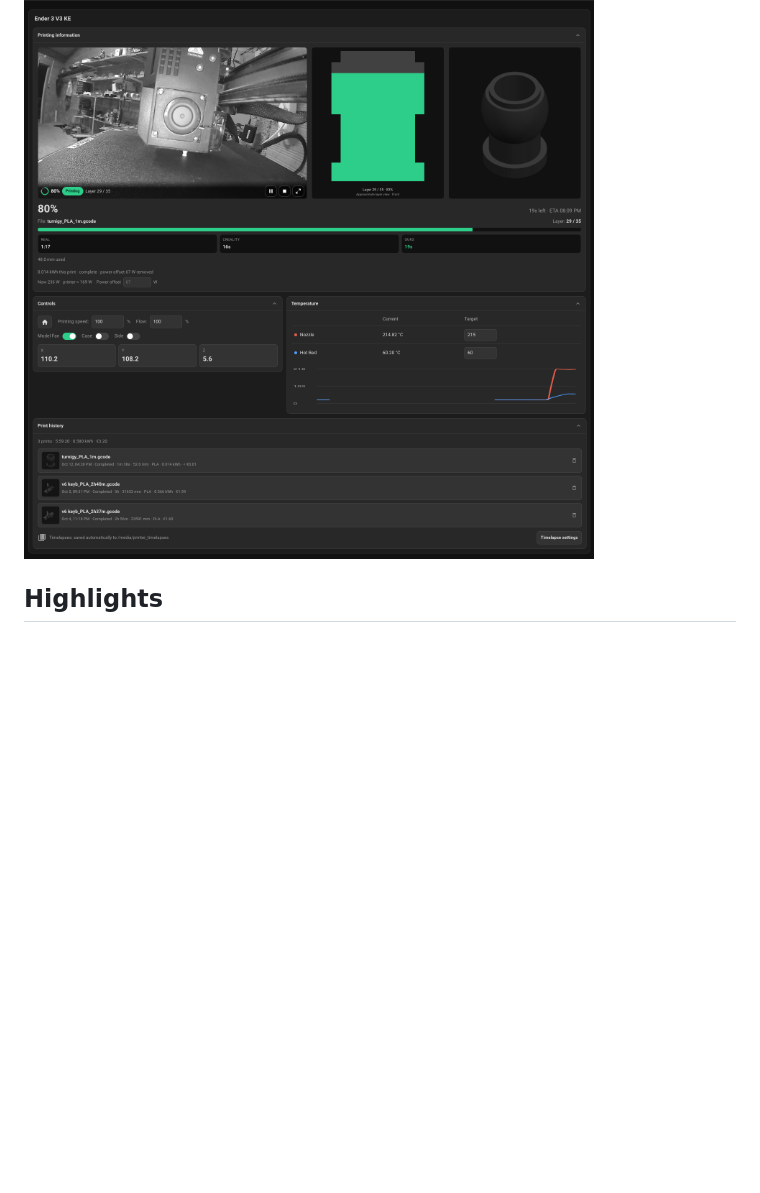
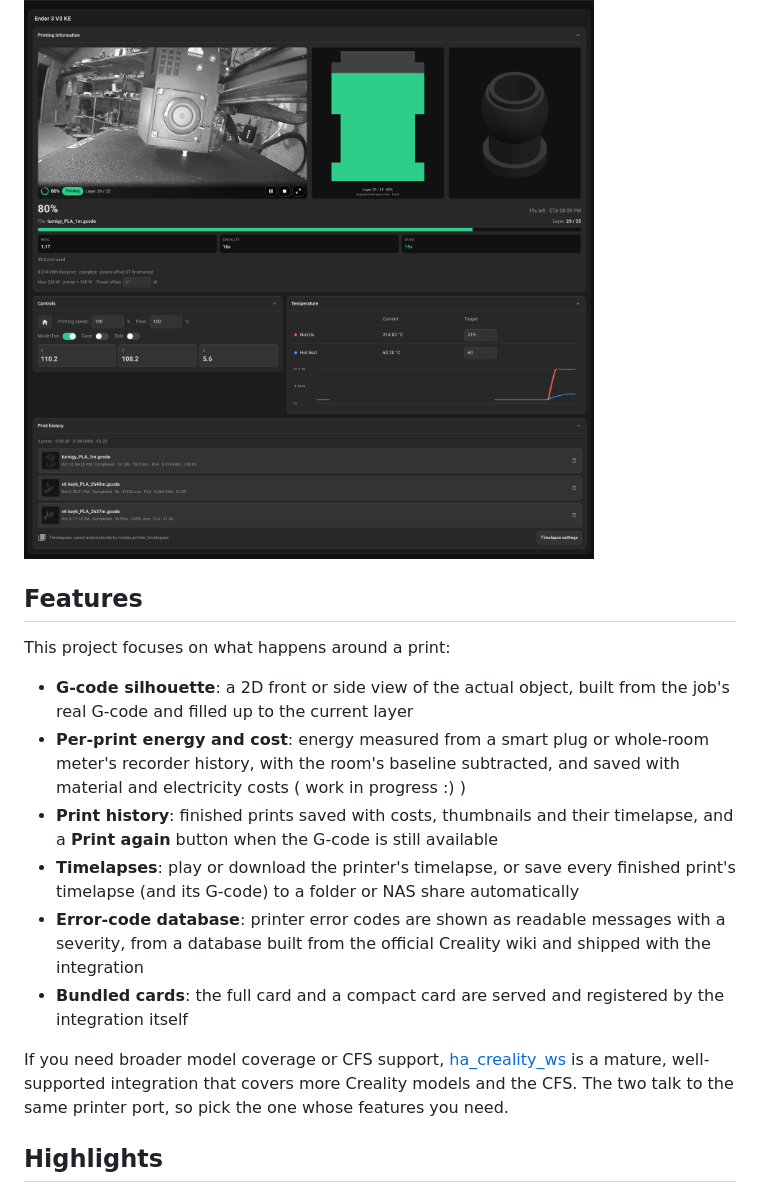
Before and after one commit to filipeamorimdev/home-assistant-creality, a Markdown page: README.md, the part around one of its changes. GitHub-like rendering; blank space fills up the shorter version.

```diff
--- a/README.md
+++ b/README.md
@@ -9,6 +11,18 @@ Home Assistant integration for Creality printers running Creality's stock LAN fi
 ![Creality card in action](docs/images/creality-card.gif)
 
 ![Creality card during a print](docs/images/card.png)
+
+## Features
+
+This project focuses on what happens around a print:
+- **G-code silhouette**: a 2D front or side view of the actual object, built from the job's real G-code and filled up to the current layer
+- **Per-print energy and cost**: energy measured from a smart plug or whole-room meter's recorder history, with the room's baseline subtracted, and saved with material and electricity costs ( work in progress :) )
+- **Print history**: finished prints saved with costs, thumbnails and their timelapse, and a **Print again** button when the G-code is still available
+- **Timelapses**: play or download the printer's timelapse, or save every finished print's timelapse (and its G-code) to a folder or NAS share automatically
+- **Error-code database**: printer error codes are shown as readable messages with a severity, from a database built from the official Creality wiki and shipped with the integration
+- **Bundled cards**: the full card and a compact card are served and registered by the integration itself
+
+If you need broader model coverage or CFS support, [ha_creality_ws](https://github.com/3dg1luk43/ha_creality_ws) is a mature, well-supported integration that covers more Creality models and the CFS. The two talk to the same printer port, so pick the one whose features you need.
 
 ## Highlights
 
```
Also changed, not shown: other parts of README.md (+4 -25 lines).
